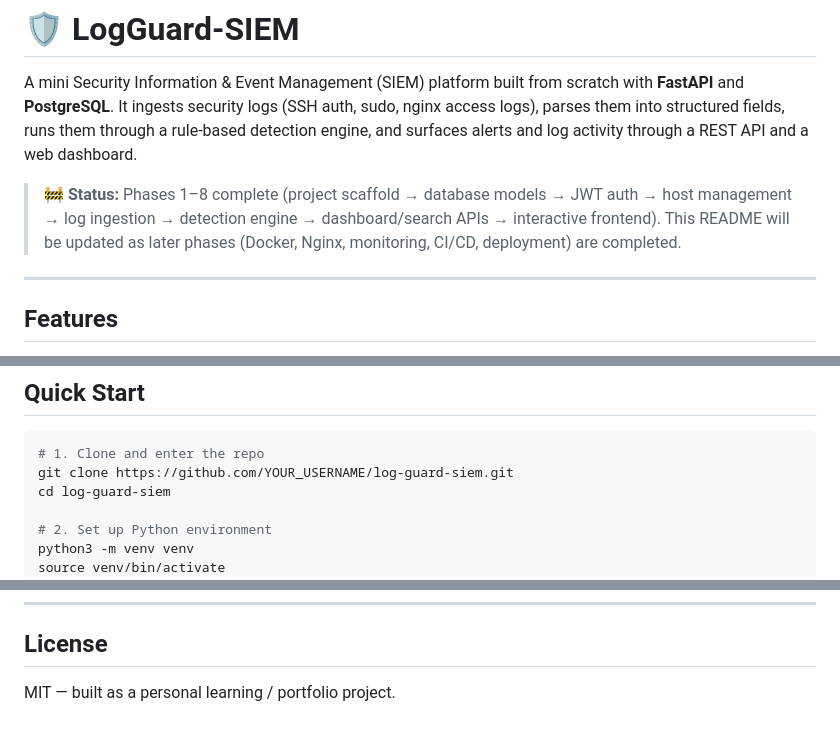
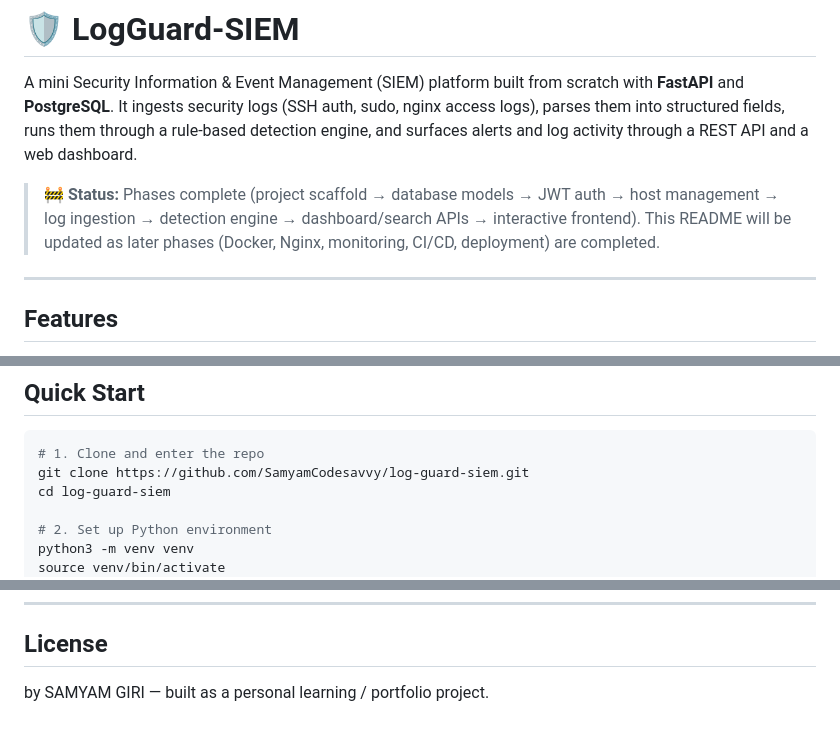
Before and after one commit to SamyamCodesavvy/log-guard-siem, a Markdown page: README.md, 3 parts joined by grey strips. Drawn GitHub-style.

````diff
--- a/README.md
+++ b/README.md
@@ -2,7 +2,7 @@
 
 A mini Security Information & Event Management (SIEM) platform built from scratch with **FastAPI** and **PostgreSQL**. It ingests security logs (SSH auth, sudo, nginx access logs), parses them into structured fields, runs them through a rule-based detection engine, and surfaces alerts and log activity through a REST API and a web dashboard.
 
-> 🚧 **Status:** Phases 1–8 complete (project scaffold → database models → JWT auth → host management → log ingestion → detection engine → dashboard/search APIs → interactive frontend). This README will be updated as later phases (Docker, Nginx, monitoring, CI/CD, deployment) are completed.
+> 🚧 **Status:** Phases complete (project scaffold → database models → JWT auth → host management → log ingestion → detection engine → dashboard/search APIs → interactive frontend). This README will be updated as later phases (Docker, Nginx, monitoring, CI/CD, deployment) are completed.
 
 ---
 
@@ -61,7 +61,7 @@ A mini Security Information & Event Management (SIEM) platform built from scratc
 
 ```bash
 # 1. Clone and enter the repo
-git clone https://github.com/YOUR_USERNAME/log-guard-siem.git
+git clone https://github.com/SamyamCodesavvy/log-guard-siem.git
 cd log-guard-siem
 
 # 2. Set up Python environment
@@ -169,4 +169,4 @@ log-guard-siem/
 
 ## License
 
-MIT — built as a personal learning / portfolio project.
+by SAMYAM GIRI  — built as a personal learning / portfolio project.
````
